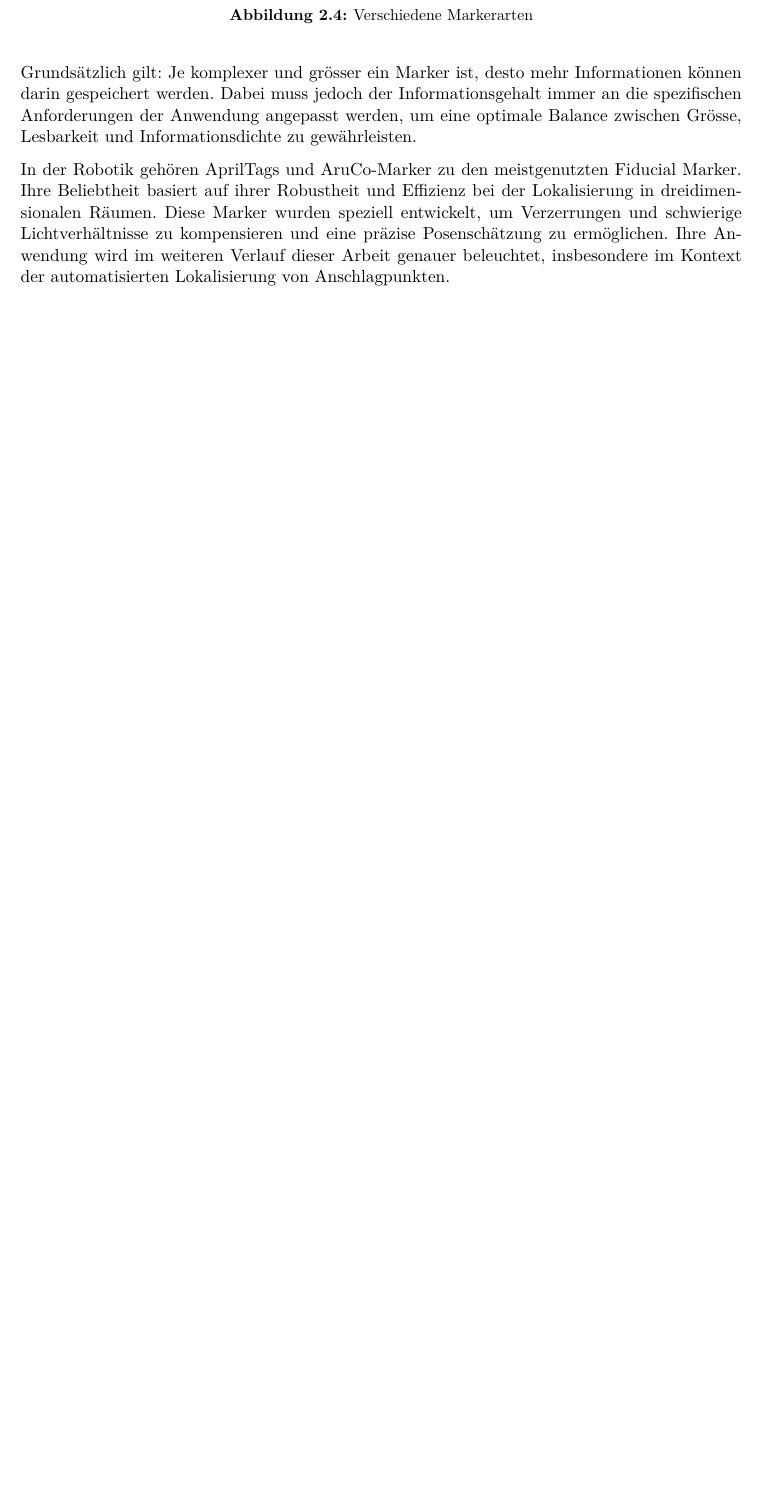
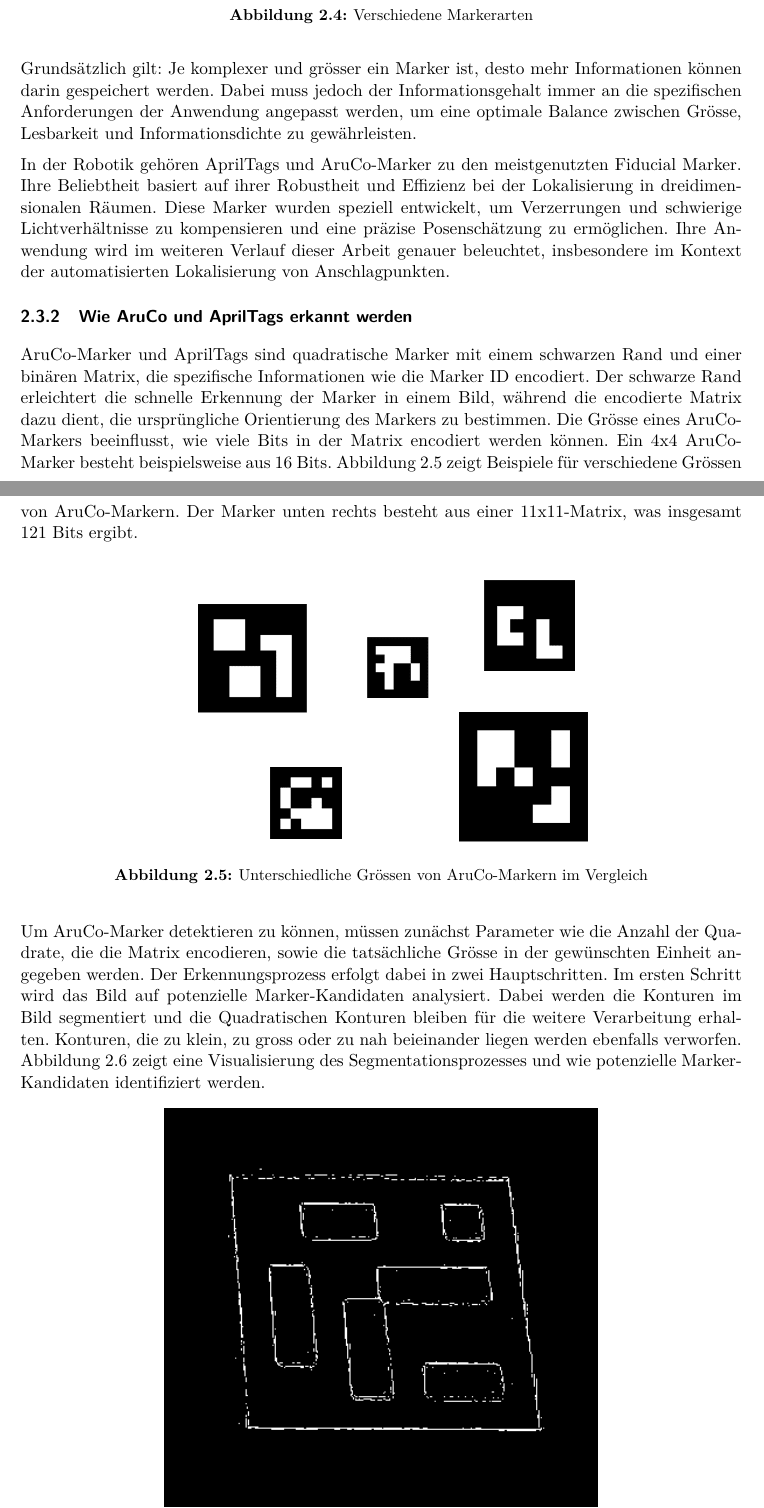
Before and after one commit to hoangviet-nguyen/ip5-dokumentation, a LaTeX document (Traverse_fuer_autonomes_Heben/main.tex, which reads Traverse_fuer_autonomes_Heben/sections/grundlagen.tex): part of page 11 of 35 before the commit and two parts of pages 10 and 11 of 35 after it, the two joined at a grey line, cut so that both start at the same text, the shorter picture padded with empty space. Compiled offline with pdfLaTeX.

Commit message:
Marker Erkennung low level

```diff
--- a/Traverse_fuer_autonomes_Heben/sections/grundlagen.tex
+++ b/Traverse_fuer_autonomes_Heben/sections/grundlagen.tex
@@ -138,5 +137,27 @@ schwierige Lichtverhältnisse zu kompensieren und eine präzise Posenschätzung
 Ihre Anwendung wird im weiteren Verlauf dieser Arbeit genauer beleuchtet, insbesondere im
 Kontext der automatisierten Lokalisierung von Anschlagpunkten.
 
+\subsubsection {Wie AruCo und AprilTags erkannt werden}
+AruCo-Marker und AprilTags sind quadratische Marker mit einem schwarzen Rand und einer binären Matrix,
+die spezifische Informationen wie die Marker ID encodiert. Der schwarze Rand erleichtert die schnelle Erkennung
+der Marker in einem Bild, während die encodierte Matrix dazu dient, die ursprüngliche Orientierung
+des Markers zu bestimmen. Die Grösse eines AruCo-Markers beeinflusst, wie viele Bits in der Matrix encodiert
+werden können. Ein 4x4 AruCo-Marker besteht beispielsweise aus 16 Bits. Abbildung \ref{fig:sizes} zeigt
+Beispiele für verschiedene Grössen von AruCo-Markern. Der Marker unten rechts besteht aus einer 11x11-Matrix,
+was insgesamt 121 Bits ergibt.
 
-\clearpage
+\begin{figure}[H]
+    \centering
+    \includegraphics[width=0.6\linewidth]{marker_sizes.png}
+    \caption{Unterschiedliche Grössen von AruCo-Markern im Vergleich}
+    \label{fig:sizes}
+\end{figure}
+
+
+Um AruCo-Marker detektieren zu können, müssen zunächst Parameter wie die Anzahl der Quadrate, die die Matrix encodieren,
+sowie die tatsächliche Grösse in der gewünschten Einheit angegeben werden. Der Erkennungsprozess erfolgt dabei in zwei
+Hauptschritten. Im ersten Schritt wird das Bild auf potenzielle Marker-Kandidaten analysiert. Dabei werden die Konturen
+im Bild segmentiert und die Quadratischen Konturen bleiben für die weitere Verarbeitung erhalten.
+Konturen, die zu klein, zu gross oder zu nah beieinander liegen werden ebenfalls verworfen.
+Abbildung \ref{fig:segmentation} zeigt eine Visualisierung des Segmentationsprozesses und wie potenzielle
+Marker-Kandidaten identifiziert werden.
```
Also changed, not shown: Traverse_fuer_autonomes_Heben/graphics/marker_sizes.png (added), Traverse_fuer_autonomes_Heben/graphics/segmentation.png (added), Traverse_fuer_autonomes_Heben/sections/grundlagen.tex (26 more changed lines).
